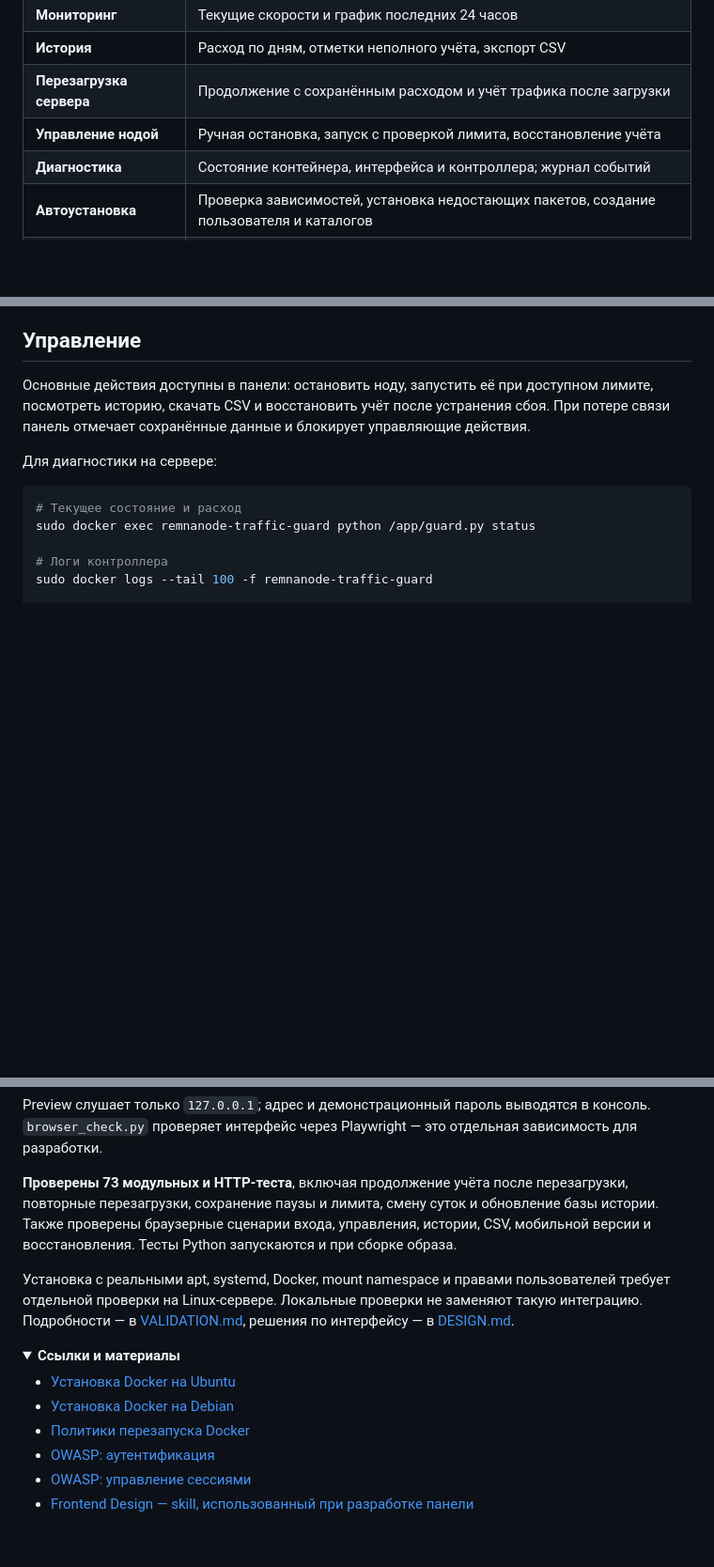
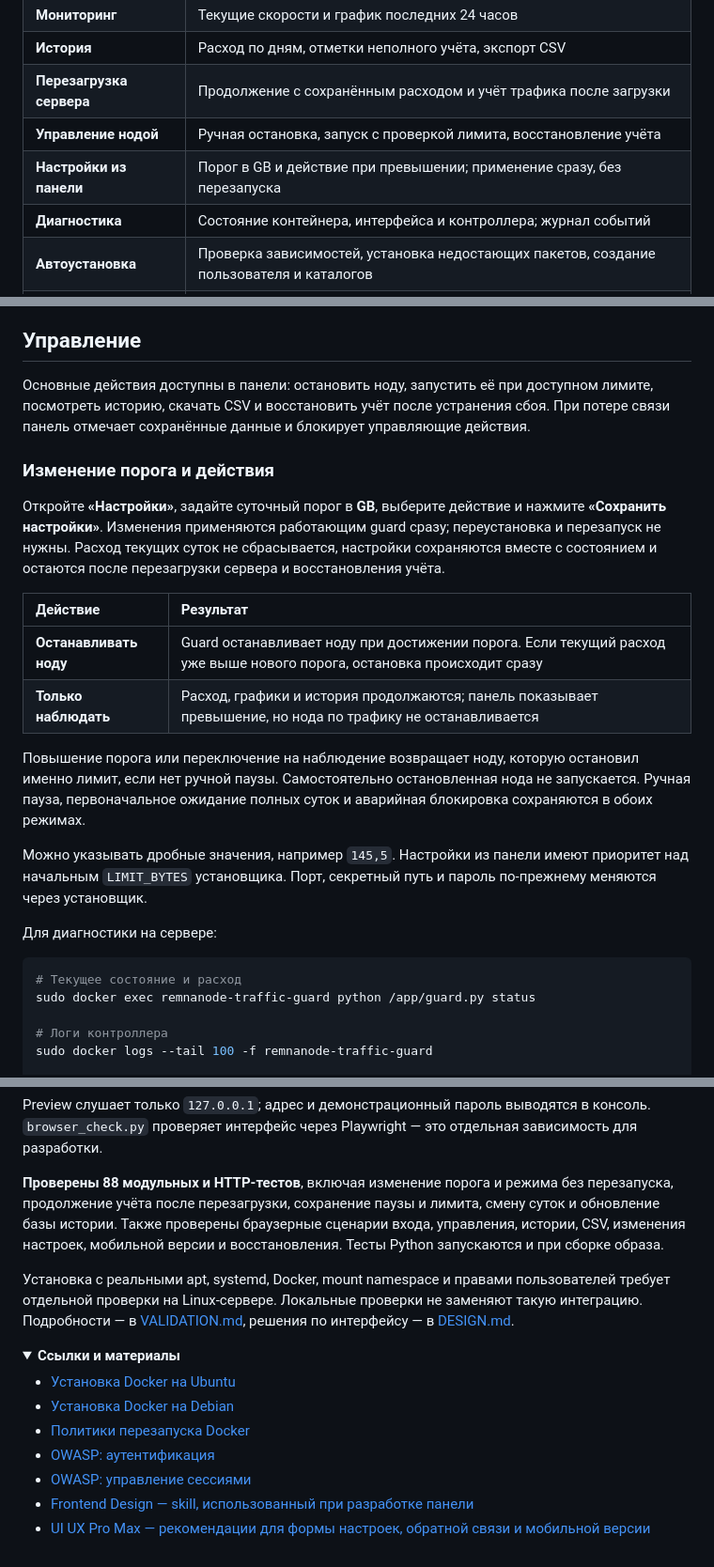
Before and after one commit to zavul0nn/RUVDS-Traffic-Guard, a Markdown page: README.md, 3 parts joined by grey strips. Shown: that part at 94% size. GitHub-like rendering; folded sections open; blank space fills up the shorter version.

````diff
--- a/README.md
+++ b/README.md
@@ -32,6 +32,7 @@ Traffic Guard работает в отдельном Docker-контейнере
 | **История** | Расход по дням, отметки неполного учёта, экспорт CSV |
 | **Перезагрузка сервера** | Продолжение с сохранённым расходом и учёт трафика после загрузки |
 | **Управление нодой** | Ручная остановка, запуск с проверкой лимита, восстановление учёта |
+| **Настройки из панели** | Порог в GB и действие при превышении; применение сразу, без перезапуска |
 | **Диагностика** | Состояние контейнера, интерфейса и контроллера; журнал событий |
 | **Автоустановка** | Проверка зависимостей, установка недостающих пакетов, создание пользователя и каталогов |
 | **Отдельная веб-панель** | Пароль, случайный URL, адаптация для телефона; без доступа к Docker socket |
@@ -161,6 +168,19 @@ restart: "no"
 
 Основные действия доступны в панели: остановить ноду, запустить её при доступном лимите, посмотреть историю, скачать CSV и восстановить учёт после устранения сбоя. При потере связи панель отмечает сохранённые данные и блокирует управляющие действия.
 
+### Изменение порога и действия
+
+Откройте **«Настройки»**, задайте суточный порог в **GB**, выберите действие и нажмите **«Сохранить настройки»**. Изменения применяются работающим guard сразу; переустановка и перезапуск не нужны. Расход текущих суток не сбрасывается, настройки сохраняются вместе с состоянием и остаются после перезагрузки сервера и восстановления учёта.
+
+| Действие | Результат |
+| :--- | :--- |
+| **Останавливать ноду** | Guard останавливает ноду при достижении порога. Если текущий расход уже выше нового порога, остановка происходит сразу |
+| **Только наблюдать** | Расход, графики и история продолжаются; панель показывает превышение, но нода по трафику не останавливается |
+
+Повышение порога или переключение на наблюдение возвращает ноду, которую остановил именно лимит, если нет ручной паузы. Самостоятельно остановленная нода не запускается. Ручная пауза, первоначальное ожидание полных суток и аварийная блокировка сохраняются в обоих режимах.
+
+Можно указывать дробные значения, например `145,5`. Настройки из панели имеют приоритет над начальным `LIMIT_BYTES` установщика. Порт, секретный путь и пароль по-прежнему меняются через установщик.
+
 Для диагностики на сервере:
 
 ```bash
@@ -258,7 +278,7 @@ python preview.py
 
 Preview слушает только `127.0.0.1`; адрес и демонстрационный пароль выводятся в консоль. `browser_check.py` проверяет интерфейс через Playwright — это отдельная зависимость для разработки.
 
-**Проверены 73 модульных и HTTP-теста**, включая продолжение учёта после перезагрузки, повторные перезагрузки, сохранение паузы и лимита, смену суток и обновление базы истории. Также проверены браузерные сценарии входа, управления, истории, CSV, мобильной версии и восстановления. Тесты Python запускаются и при сборке образа.
+**Проверены 88 модульных и HTTP-тестов**, включая изменение порога и режима без перезапуска, продолжение учёта после перезагрузки, сохранение паузы и лимита, смену суток и обновление базы истории. Также проверены браузерные сценарии входа, управления, истории, CSV, изменения настроек, мобильной версии и восстановления. Тесты Python запускаются и при сборке образа.
 
 Установка с реальными apt, systemd, Docker, mount namespace и правами пользователей требует отдельной проверки на Linux-сервере. Локальные проверки не заменяют такую интеграцию. Подробности — в [VALIDATION.md](VALIDATION.md), решения по интерфейсу — в [DESIGN.md](DESIGN.md).
 
@@ -271,5 +291,6 @@ Preview слушает только `127.0.0.1`; адрес и демонстр
 - [OWASP: аутентификация](https://cheatsheetseries.owasp.org/cheatsheets/Authentication_Cheat_Sheet.html)
 - [OWASP: управление сессиями](https://cheatsheetseries.owasp.org/cheatsheets/Session_Management_Cheat_Sheet.html)
 - [Frontend Design — skill, использованный при разработке панели](https://github.com/anthropics/skills/tree/main/skills/frontend-design)
+- [UI UX Pro Max — рекомендации для формы настроек, обратной связи и мобильной версии](https://github.com/nextlevelbuilder/ui-ux-pro-max-skill)
 
 </details>
````
Also changed, not shown: other parts of README.md (+6 -0 lines), DESIGN.md (+15 -0 lines), VALIDATION.md (+3 -1 lines), artifacts/panel-desktop-v2.png, artifacts/panel-mobile-v2.png, artifacts/settings-desktop.png (added), artifacts/settings-mobile.png (added), 7 other files.
